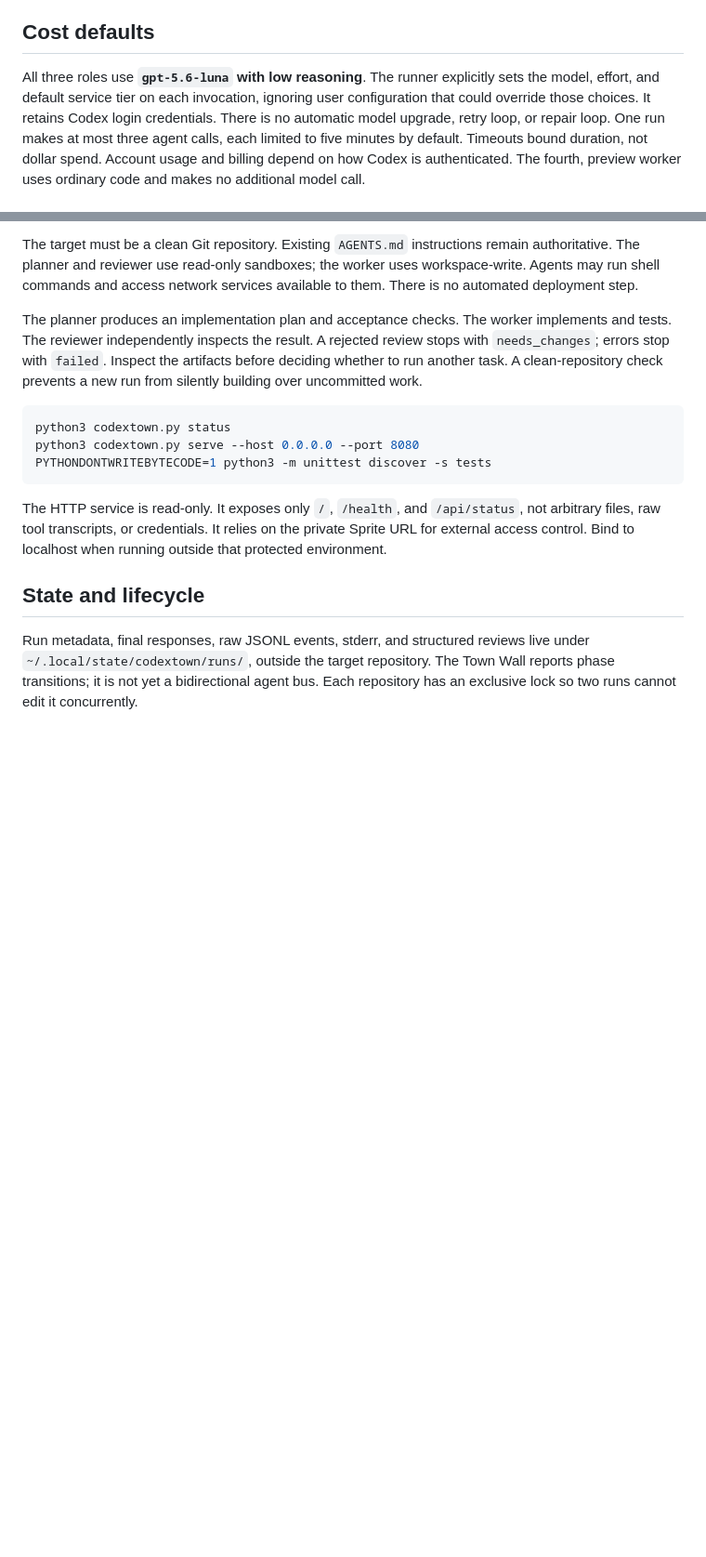
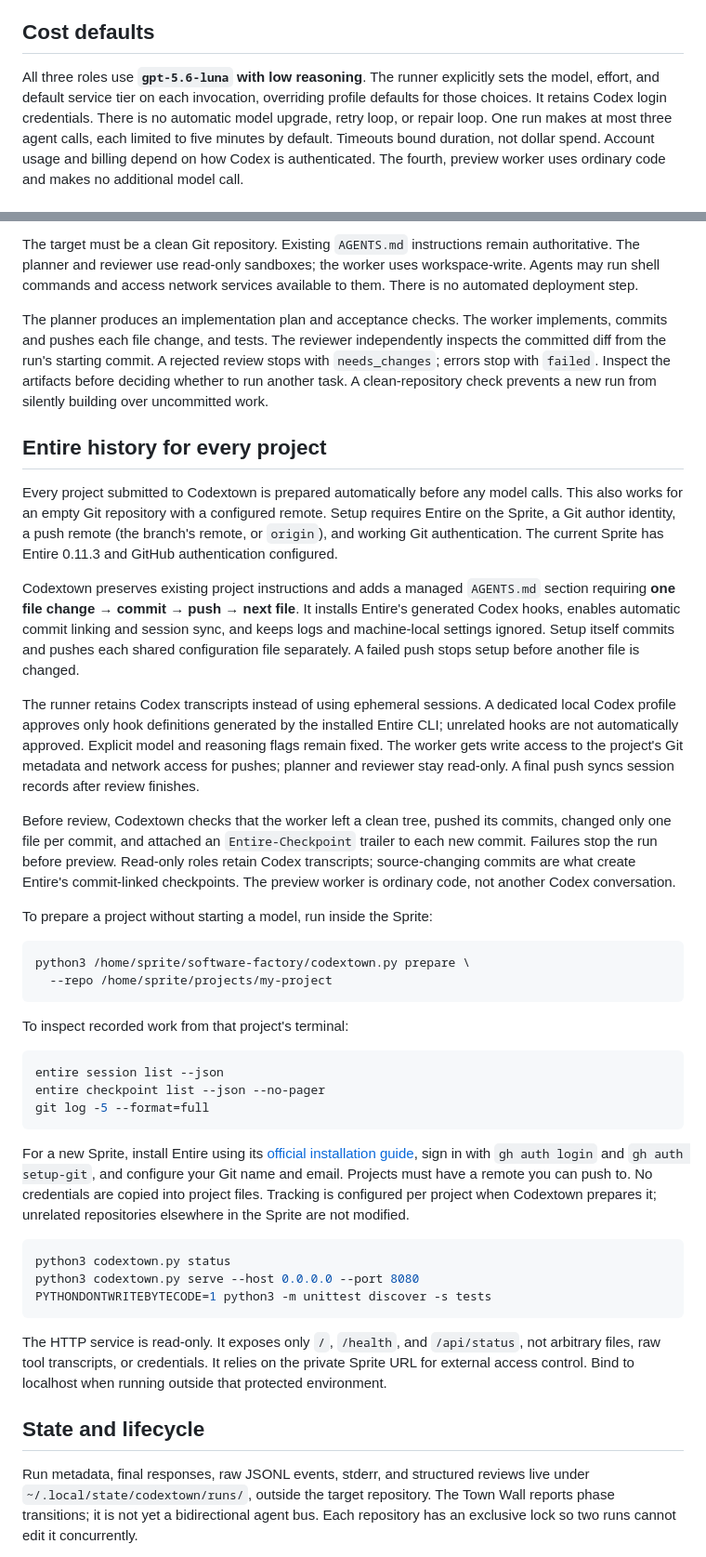
Before and after one commit to blackgirlbytes/software-factory, a Markdown page: README.md, 2 parts joined by grey strips. Shown at 93% size. Drawn GitHub-style; blank space fills up the shorter version.

Commit message:
Document automatic Entire history and per-file project delivery

````diff
--- a/README.md
+++ b/README.md
@@ -8,8 +8,8 @@ of Goosetown's Goose extensions or dashboard.
 ## Cost defaults
 
 All three roles use **`gpt-5.6-luna` with low reasoning**. The runner explicitly
-sets the model, effort, and default service tier on each invocation, ignoring
-user configuration that could override those choices. It retains Codex login
+sets the model, effort, and default service tier on each invocation, overriding
+profile defaults for those choices. It retains Codex login
 credentials. There is no automatic model upgrade, retry loop, or repair loop.
 One run makes at most three agent calls, each limited to five minutes by default.
 Timeouts bound duration, not dollar spend. Account usage and billing depend on
@@ -119,10 +119,61 @@ worker uses workspace-write. Agents may run shell commands and access network
 services available to them. There is no automated deployment step.
 
 The planner produces an implementation plan and acceptance checks. The worker
-implements and tests. The reviewer independently inspects the result. A rejected
+implements, commits and pushes each file change, and tests. The reviewer
+independently inspects the committed diff from the run's starting commit. A rejected
 review stops with `needs_changes`; errors stop with `failed`. Inspect the
 artifacts before deciding whether to run another task. A clean-repository check
 prevents a new run from silently building over uncommitted work.
+
+## Entire history for every project
+
+Every project submitted to Codextown is prepared automatically before any model
+calls. This also works for an empty Git repository with a configured remote.
+Setup requires Entire on the Sprite, a Git author identity, a push remote (the
+branch's remote, or `origin`), and working Git authentication. The current Sprite
+has Entire 0.11.3 and GitHub authentication configured.
+
+Codextown preserves existing project instructions and adds a managed `AGENTS.md`
+section requiring **one file change → commit → push → next file**. It installs
+Entire's generated Codex hooks, enables automatic commit linking and session
+sync, and keeps logs and machine-local settings ignored. Setup itself commits
+and pushes each shared configuration file separately. A failed push stops setup
+before another file is changed.
+
+The runner retains Codex transcripts instead of using ephemeral sessions. A
+dedicated local Codex profile approves only hook definitions generated by the
+installed Entire CLI; unrelated hooks are not automatically approved. Explicit
+model and reasoning flags remain fixed. The worker gets write access to the
+project's Git metadata and network access for pushes; planner and reviewer stay
+read-only. A final push syncs session records after review finishes.
+
+Before review, Codextown checks that the worker left a clean tree, pushed its
+commits, changed only one file per commit, and attached an `Entire-Checkpoint`
+trailer to each new commit. Failures stop the run before preview. Read-only roles
+retain Codex transcripts; source-changing commits are what create Entire's
+commit-linked checkpoints. The preview worker is ordinary code, not another
+Codex conversation.
+
+To prepare a project without starting a model, run inside the Sprite:
+
+```sh
+python3 /home/sprite/software-factory/codextown.py prepare \
+  --repo /home/sprite/projects/my-project
+```
+
+To inspect recorded work from that project's terminal:
+
+```sh
+entire session list --json
+entire checkpoint list --json --no-pager
+git log -5 --format=full
+```
+
+For a new Sprite, install Entire using its [official installation guide](https://docs.entire.io/installation),
+sign in with `gh auth login` and `gh auth setup-git`, and configure your Git name
+and email. Projects must have a remote you can push to. No credentials are copied
+into project files. Tracking is configured per project when Codextown prepares it;
+unrelated repositories elsewhere in the Sprite are not modified.
 
 ```sh
 python3 codextown.py status
````
